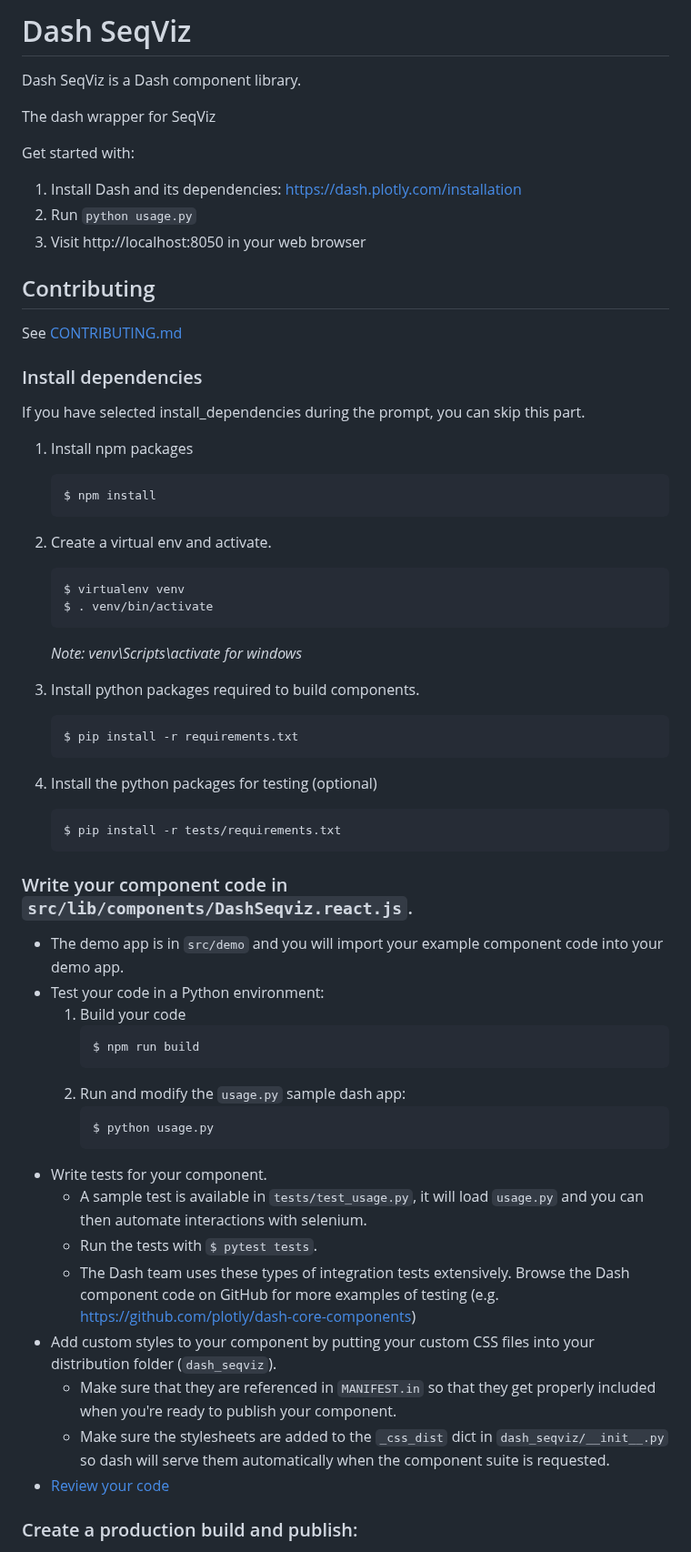
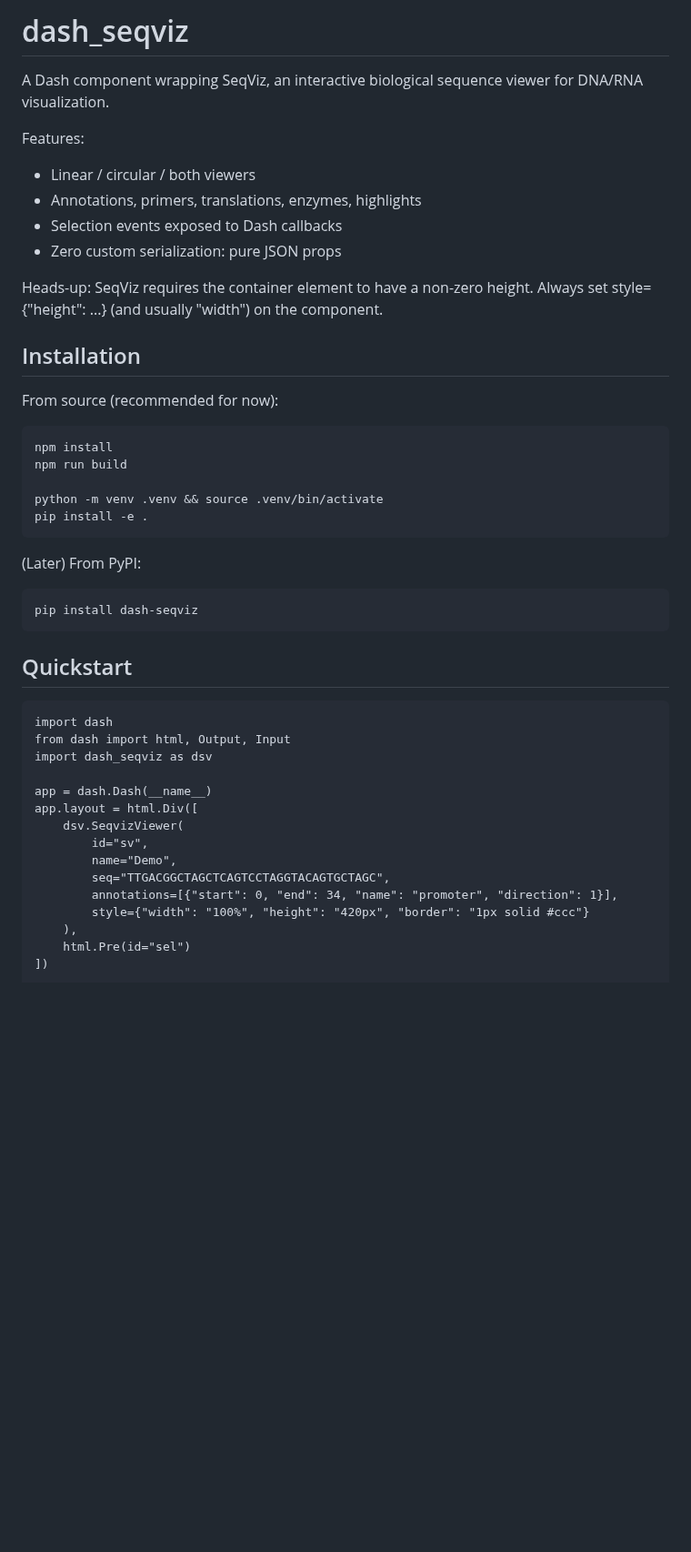
Before and after one commit to YukiSakamoto/dash_seqviz, a Markdown page: README.md, the part around one of its changes. Shown at 91% size. GitHub-like rendering; blank space fills up the shorter version.

````diff
--- a/README.md
+++ b/README.md
@@ -1,62 +1,47 @@
-# Dash SeqViz
+dash_seqviz
+===========
 
-Dash SeqViz is a Dash component library.
+A Dash component wrapping SeqViz, an interactive biological sequence viewer for DNA/RNA visualization.
 
-The dash wrapper for SeqViz
+Features:
+- Linear / circular / both viewers
+- Annotations, primers, translations, enzymes, highlights
+- Selection events exposed to Dash callbacks
+- Zero custom serialization: pure JSON props
 
-Get started with:
-1. Install Dash and its dependencies: https://dash.plotly.com/installation
-2. Run `python usage.py`
-3. Visit http://localhost:8050 in your web browser
+Heads-up: SeqViz requires the container element to have a non-zero height. Always set style={"height": ...} (and usually "width") on the component.
 
-## Contributing
+Installation
+------------
 
-See [CONTRIBUTING.md](./CONTRIBUTING.md)
+From source (recommended for now):
 
-### Install dependencies
+    npm install
+    npm run build
 
-If you have selected install_dependencies during the prompt, you can skip this part.
+    python -m venv .venv && source .venv/bin/activate
+    pip install -e .
 
-1. Install npm packages
-    ```
-    $ npm install
-    ```
-2. Create a virtual env and activate.
-    ```
-    $ virtualenv venv
-    $ . venv/bin/activate
-    ```
-    _Note: venv\Scripts\activate for windows_
+(Later) From PyPI:
 
-3. Install python packages required to build components.
-    ```
-    $ pip install -r requirements.txt
-    ```
-4. Install the python packages for testing (optional)
-    ```
-    $ pip install -r tests/requirements.txt
-    ```
+    pip install dash-seqviz
 
-### Write your component code in `src/lib/components/DashSeqviz.react.js`.
+Quickstart
+----------
 
-- The demo app is in `src/demo` and you will import your example component code into your demo app.
-- Test your code in a Python environment:
-    1. Build your code
-        ```
-        $ npm run build
-        ```
-    2. Run and modify the `usage.py` sample dash app:
-        ```
-        $ python usage.py
-        ```
-- Write tests for your component.
-    - A sample test is available in `tests/test_usage.py`, it will load `usage.py` and you can then automate interactions with selenium.
-    - Run the tests with `$ pytest tests`.
-    - The Dash team uses these types of integration tests extensively. Browse the Dash component code on GitHub for more examples of testing (e.g. https://github.com/plotly/dash-core-components)
-- Add custom styles to your component by putting your custom CSS files into your distribution folder (`dash_seqviz`).
-    - Make sure that they are referenced in `MANIFEST.in` so that they get properly included when you're ready to publish your component.
-    - Make sure the stylesheets are added to the `_css_dist` dict in `dash_seqviz/__init__.py` so dash will serve them automatically when the component suite is requested.
-- [Review your code](./review_checklist.md)
+    import dash
+    from dash import html, Output, Input
+    import dash_seqviz as dsv
 
-### Create a production build and publish:
+    app = dash.Dash(__name__)
+    app.layout = html.Div([
+        dsv.SeqvizViewer(
+            id="sv",
+            name="Demo",
+            seq="TTGACGGCTAGCTCAGTCCTAGGTACAGTGCTAGC",
+            annotations=[{"start": 0, "end": 34, "name": "promoter", "direction": 1}],
+            style={"width": "100%", "height": "420px", "border": "1px solid #ccc"}
+        ),
+        html.Pre(id="sel")
+    ])
 
````
Also changed, not shown: other parts of README.md (+72 -33 lines).
